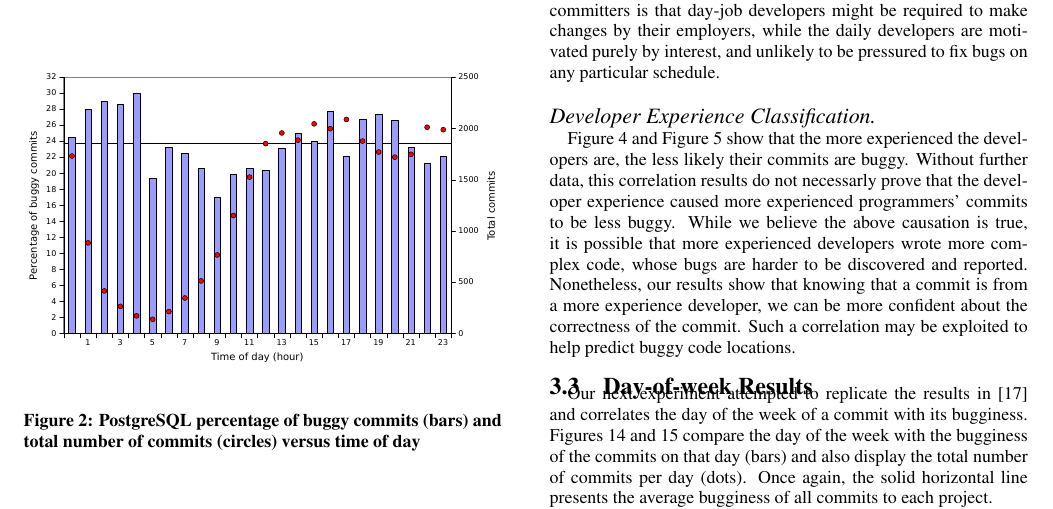
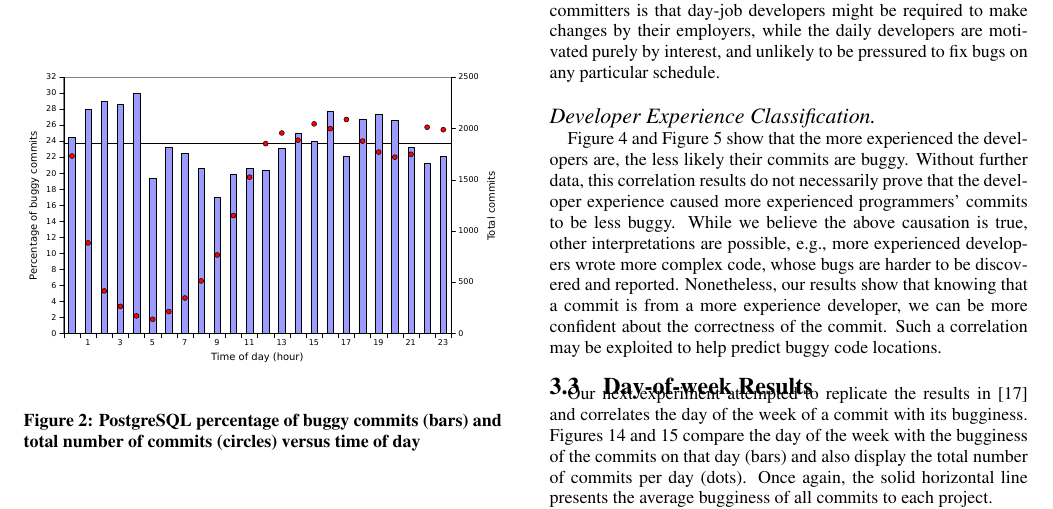
Before and after one commit to eyolfson/scc, a LaTeX paper (msr-2010/paper.tex, which reads msr-2010/results.tex): part of page 5 of 10, cut so that both start at the same text. Compiled offline with pdfLaTeX.

Commit message:
spell check

```diff
--- a/msr-2010/results.tex
+++ b/msr-2010/results.tex
@@ -197,9 +197,9 @@ particular schedule.
 
 Figure~\ref{fig-linux-bugginess-experience} and Figure~\ref{fig-postgresql-bugginess-experience}
 show that the more experienced the developers are, the less likely their commits are buggy.
-Without further data, this correlation results do not necessarly prove that the developer experience caused more
+Without further data, this correlation results do not necessarily prove that the developer experience caused more
 experienced programmers' commits to be less buggy.
-While we believe the above causation is true, it is possible that more experienced developers wrote
+While we believe the above causation is true, other interpretations are possible, e.g., more experienced developers wrote
 more complex code, whose bugs are harder to be discovered and reported.
 Nonetheless, our results show that knowing that a commit is from a more experience developer, we can
 be more confident about the correctness of the commit. Such a correlation may be exploited
```
